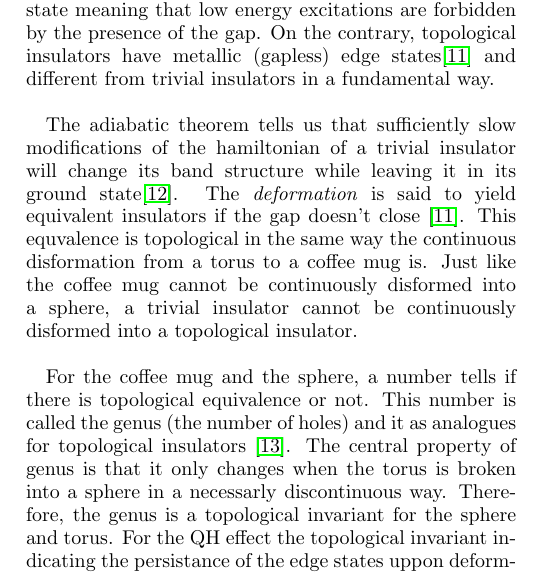
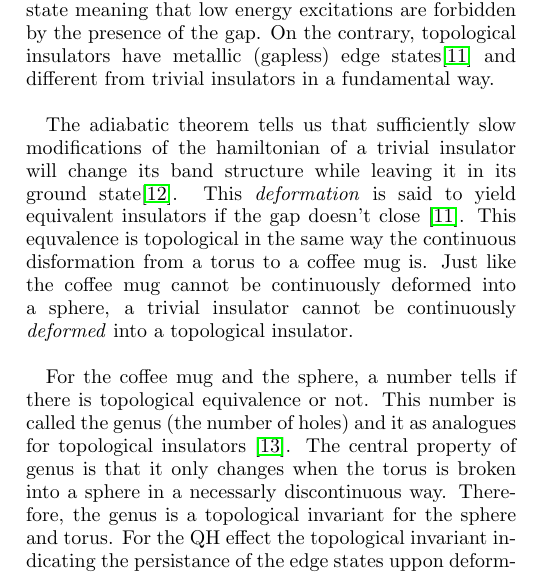
Before and after one commit to Pa2ElectricBoogaloo/Solide, a LaTeX paper (texte/main.tex, which reads texte/sections/kramers_theorem.tex): part of one column of page 1 of 4, cut so that both start at the same text. Compiled offline with pdfLaTeX.

Commit message:
yeet boi

```diff
--- a/texte/sections/kramers_theorem.tex
+++ b/texte/sections/kramers_theorem.tex
@@ -3,7 +3,7 @@ This sections aims to describe the notion of topological invariant and its conse
 In a periodic lattice potential, electrons are described by bloch states $\ket{n, \mathbf{k}}$ where $n$ is a dicrete quantum number and $\mathbf{k}$ is the crystal momentum in the brillouin zone \cite{girvin_modern_2019}. Each of those states is associated to an energy $E_{n, \mathbf{k}}$.  As it varies with $\mathbf{k}$, the energy sweeps a continous range called a band labeled with the number $n$. Bands are often separated by energy gaps where there are no associated states. Trivial insulators have a gapped ground state meaning that low energy excitations are forbidden by the presence of the gap. On the contrary, topological insulators have metallic (gapless) edge states\cite{kane_topological_2013} and different from trivial insulators in a fundamental way.\\
 
 
-The adiabatic theorem tells us that sufficiently slow modifications of the hamiltonian of a trivial insulator will change its band structure while leaving it in its ground state\cite{born_beweis_1928}. The \textit{deformation} is said to yield equivalent insulators if the gap doesn't close \cite{kane_topological_2013}. This equvalence is topological in the same way the continuous disformation from a torus to a coffee mug is. Just like the coffee mug cannot be continuously disformed into a sphere, a trivial insulator cannot be continuously disformed into a topological insulator.\\
+The adiabatic theorem tells us that sufficiently slow modifications of the hamiltonian of a trivial insulator will change its band structure while leaving it in its ground state\cite{born_beweis_1928}. This \textit{deformation} is said to yield equivalent insulators if the gap doesn't close \cite{kane_topological_2013}. This equvalence is topological in the same way the continuous disformation from a torus to a coffee mug is. Just like the coffee mug cannot be continuously deformed into a sphere, a trivial insulator cannot be continuously \textit{deformed} into a topological insulator.\\
 
 For the coffee mug and the sphere, a number tells if there is topological equivalence or not. This number is called the genus (the number of holes) and it as analogues for topological insulators \cite{batra_physics_2020}. The central property of genus is that it only changes when the torus is broken into a sphere in a necessarly discontinuous way. Therefore, the genus is a topological invariant for the sphere and torus. For the QH effect the topological invariant indicating the persistance of the edge states uppon deforming the Hamiltonian is the Chern number. For the QSH effect, a $\mathbb{Z}_2$ invariant is involved \cite{kane_topological_2013}. In the following section, the link between time reversal symmetry and this last invariant is detailed.  Mixing symmetry, topological invariants and dimensionnality allows for a classification of topological insulators in a form similar to the \textit{periodic table} of elements \cite{hasan_topological_2010}.
 
```
